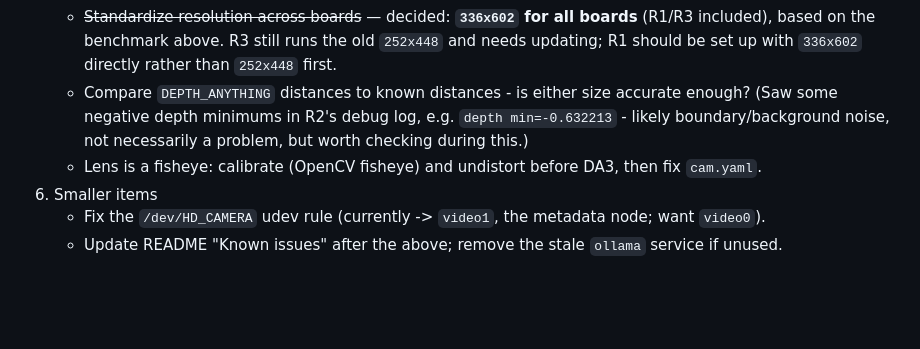
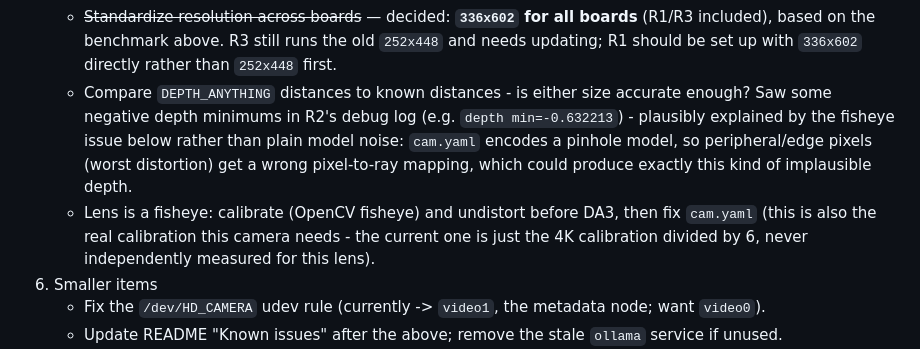
Before and after one commit to sparx-mth/NanoLLM_VILA_and_OWL, a Markdown page: TODO.md, the part around the change. Drawn GitHub-style; blank space fills up the shorter version.

Commit message:
Connect negative depth values to the fisheye calibration issue
Previously listed as two separate TODO observations. The negative
depth minimums seen in R2's debug log are plausibly a symptom of the
same root cause as the fisheye item: cam.yaml encodes a pinhole model,
so peripheral pixels (worst lens distortion) get a wrong pixel-to-ray
mapping, which could produce exactly this kind of implausible value -
more likely than plain model noise given it's a known, pre-existing
calibration gap (never independently measured for this lens).

```diff
--- a/TODO.md
+++ b/TODO.md
@@ -42,9 +42,13 @@ Exports of the 3 images + model data (~32 GB, SHA256SUMS) are on the dev laptop
      (R1/R3 included), based on the benchmark above. R3 still runs the old `252x448` and
      needs updating; R1 should be set up with `336x602` directly rather than `252x448` first.
    - Compare `DEPTH_ANYTHING` distances to known distances - is either size accurate enough?
-     (Saw some negative depth minimums in R2's debug log, e.g. `depth min=-0.632213` - likely
-     boundary/background noise, not necessarily a problem, but worth checking during this.)
-   - Lens is a fisheye: calibrate (OpenCV fisheye) and undistort before DA3, then fix `cam.yaml`.
+     Saw some negative depth minimums in R2's debug log (e.g. `depth min=-0.632213`) -
+     plausibly explained by the fisheye issue below rather than plain model noise: `cam.yaml`
+     encodes a pinhole model, so peripheral/edge pixels (worst distortion) get a wrong
+     pixel-to-ray mapping, which could produce exactly this kind of implausible depth.
+   - Lens is a fisheye: calibrate (OpenCV fisheye) and undistort before DA3, then fix `cam.yaml`
+     (this is also the real calibration this camera needs - the current one is just the 4K
+     calibration divided by 6, never independently measured for this lens).
 6. Smaller items
    - Fix the `/dev/HD_CAMERA` udev rule (currently -> `video1`, the metadata node; want `video0`).
    - Update README "Known issues" after the above; remove the stale `ollama` service if unused.
```
